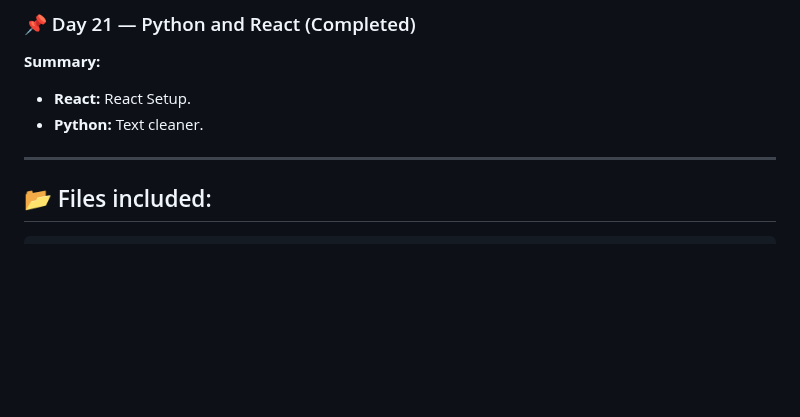
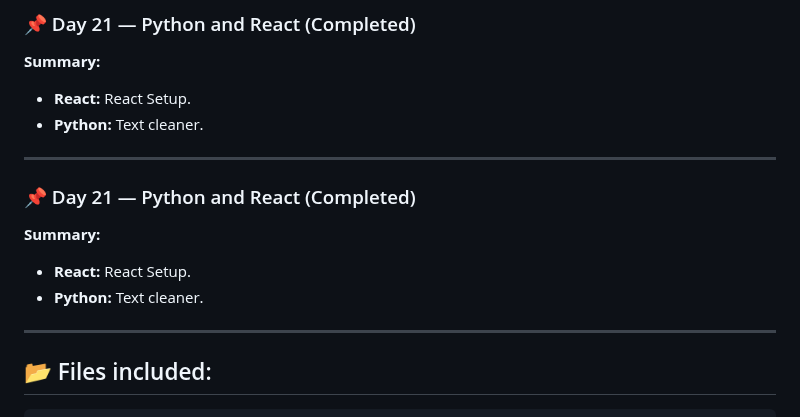
Before and after one commit to Parveshgangathia/FSD, a Markdown page: README.md, the part around the change. GitHub-like rendering; blank space fills up the shorter version.

```diff
--- a/README.md
+++ b/README.md
@@ -203,6 +203,12 @@ I use a day-by-day folder structure to practice and build small projects that be
 - **React:** React Setup.
 - **Python:** Text cleaner.
 
+---
+
+### 📌 Day 21 — Python and React (Completed)
+**Summary:**
+- **React:** React Setup.
+- **Python:** Text cleaner.
 
 ---
 
```
